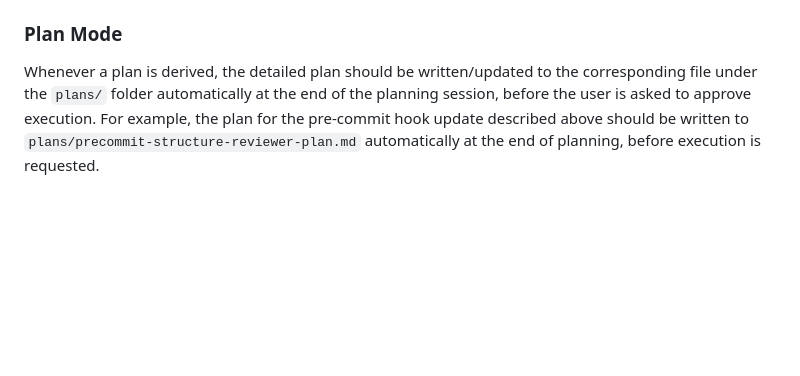
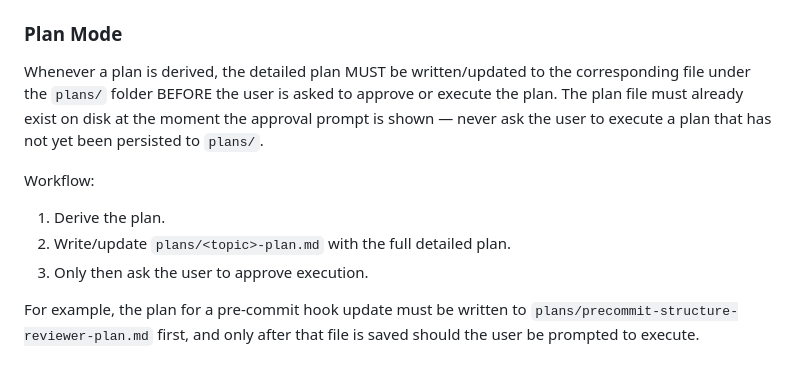
Before and after one commit to G-Guru-Prasad/ShopStack, a Markdown page: CLAUDE.md, the part around the change. Rendered like a GitHub page; blank space fills up the shorter version.

Commit message:
Tighten Plan Mode rule to require plan file on disk before approval prompt

```diff
--- a/CLAUDE.md
+++ b/CLAUDE.md
@@ -116,4 +116,11 @@ Views read `user_id` and `tenant_id` directly from `ThreadVaribales()` — they
 
 ### Plan Mode
 
-Whenever a plan is derived, the detailed plan should be written/updated to the corresponding file under the `plans/` folder automatically at the end of the planning session, before the user is asked to approve execution. For example, the plan for the pre-commit hook update described above should be written to `plans/precommit-structure-reviewer-plan.md` automatically at the end of planning, before execution is requested.
+Whenever a plan is derived, the detailed plan MUST be written/updated to the corresponding file under the `plans/` folder BEFORE the user is asked to approve or execute the plan. The plan file must already exist on disk at the moment the approval prompt is shown — never ask the user to execute a plan that has not yet been persisted to `plans/`.
+
+Workflow:
+1. Derive the plan.
+2. Write/update `plans/<topic>-plan.md` with the full detailed plan.
+3. Only then ask the user to approve execution.
+
+For example, the plan for a pre-commit hook update must be written to `plans/precommit-structure-reviewer-plan.md` first, and only after that file is saved should the user be prompted to execute.
```
